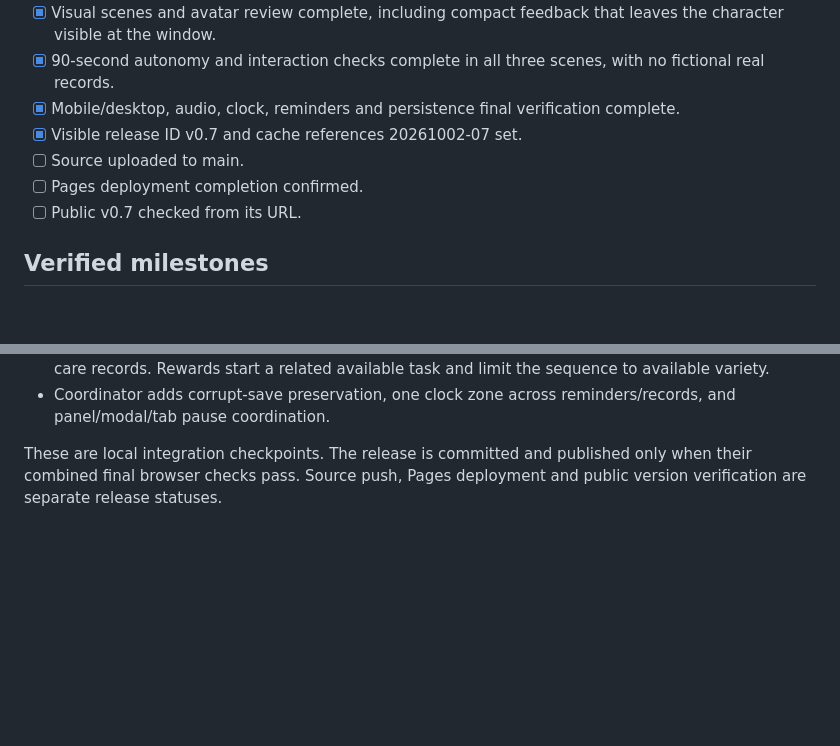
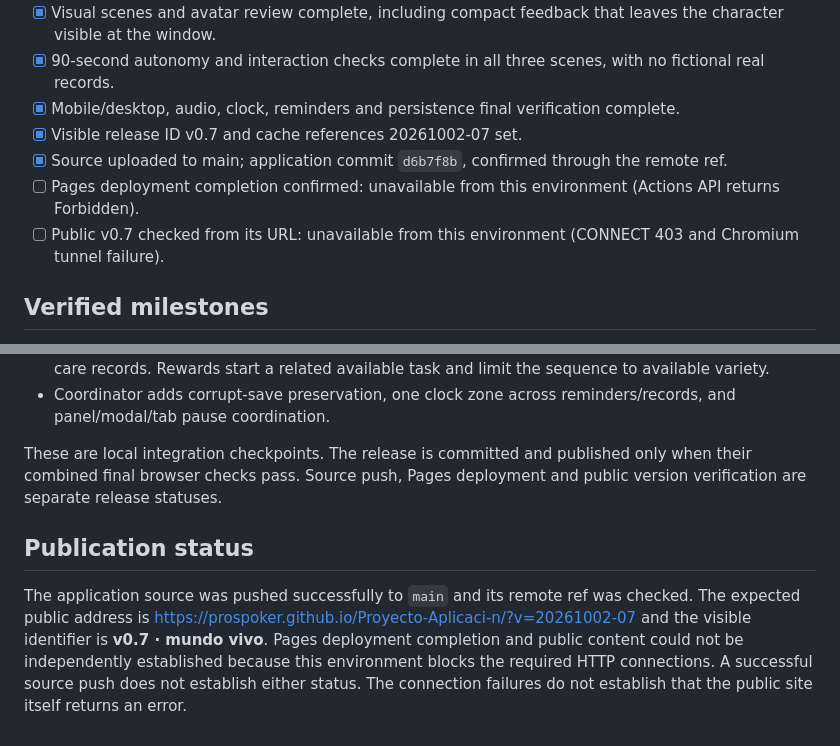
Before and after one commit to PROSPOKER/Proyecto-Aplicaci-n, a Markdown page: docs/DEVELOPMENT.md, 2 parts joined by grey strips. Rendered like a GitHub page; blank space fills up the shorter version.

Commit message:
Record verified source release and public deployment check limits

```diff
--- a/docs/DEVELOPMENT.md
+++ b/docs/DEVELOPMENT.md
@@ -74,9 +74,9 @@ Use task candidates from current scene; never record a real activity through fic
 - [x] 90-second autonomy and interaction checks complete in all three scenes, with no fictional real records.
 - [x] Mobile/desktop, audio, clock, reminders and persistence final verification complete.
 - [x] Visible release ID v0.7 and cache references 20261002-07 set.
-- [ ] Source uploaded to main.
-- [ ] Pages deployment completion confirmed.
-- [ ] Public v0.7 checked from its URL.
+- [x] Source uploaded to main; application commit `d6b7f8b`, confirmed through the remote ref.
+- [ ] Pages deployment completion confirmed: unavailable from this environment (Actions API returns Forbidden).
+- [ ] Public v0.7 checked from its URL: unavailable from this environment (CONNECT 403 and Chromium tunnel failure).
 
 ## Verified milestones
 
@@ -86,3 +86,7 @@ Use task candidates from current scene; never record a real activity through fic
 - Coordinator adds corrupt-save preservation, one clock zone across reminders/records, and panel/modal/tab pause coordination.
 
 These are local integration checkpoints. The release is committed and published only when their combined final browser checks pass. Source push, Pages deployment and public version verification are separate release statuses.
+
+## Publication status
+
+The application source was pushed successfully to `main` and its remote ref was checked. The expected public address is https://prospoker.github.io/Proyecto-Aplicaci-n/?v=20261002-07 and the visible identifier is **v0.7 · mundo vivo**. Pages deployment completion and public content could not be independently established because this environment blocks the required HTTP connections. A successful source push does not establish either status. The connection failures do not establish that the public site itself returns an error.
```
